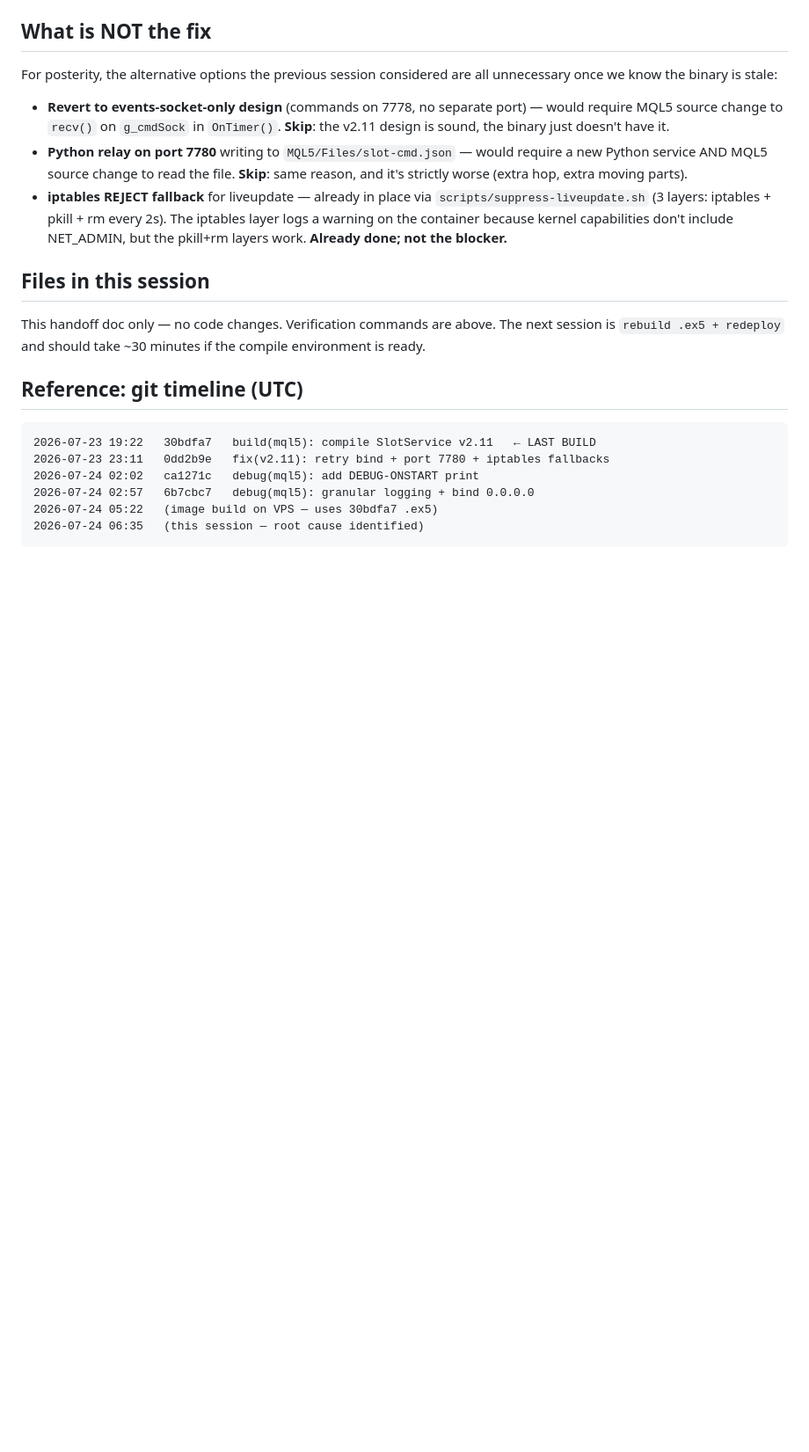
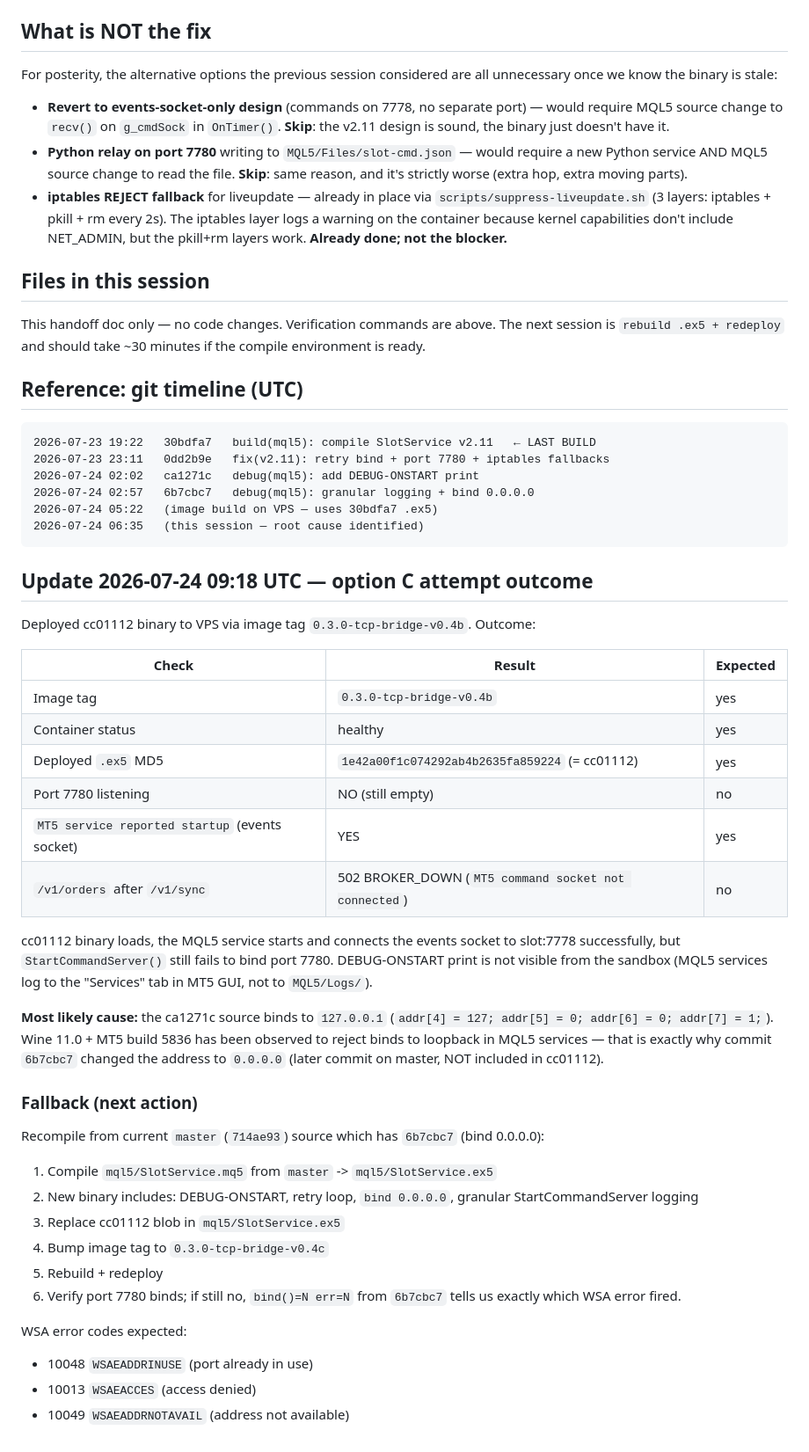
Before and after one commit to AlxVarp/AkronCloud-Slot, a Markdown page: docs/sessions/2026-07-24-v0.4-binary-out-of-date.md, the part around the change. Shown at 88% size. GitHub-like rendering; blank space fills up the shorter version.

Commit message:
docs(sessions): record option C attempt outcome (cc01112 still fails bind)
cc01112 binary deployed via 0.3.0-tcp-bridge-v0.4b image.
Port 7780 still not listening. Most likely cause: ca1271c
source binds to 127.0.0.1, which wine 11.0 rejects. Commit
6b7cbc7 (bind 0.0.0.0) on master is the fix but is not in
cc01112.

Fallback: recompile from master to pick up 6b7cbc7.

Co-authored-by: openhands <openhands@all-hands.dev>

````diff
--- a/docs/sessions/2026-07-24-v0.4-binary-out-of-date.md
+++ b/docs/sessions/2026-07-24-v0.4-binary-out-of-date.md
@@ -248,3 +248,35 @@ should take ~30 minutes if the compile environment is ready.
 2026-07-24 05:22   (image build on VPS — uses 30bdfa7 .ex5)
 2026-07-24 06:35   (this session — root cause identified)
 ```
+## Update 2026-07-24 09:18 UTC — option C attempt outcome
+
+Deployed cc01112 binary to VPS via image tag `0.3.0-tcp-bridge-v0.4b`. Outcome:
+
+| Check | Result | Expected |
+|---|---|---|
+| Image tag | `0.3.0-tcp-bridge-v0.4b` | yes |
+| Container status | healthy | yes |
+| Deployed `.ex5` MD5 | `1e42a00f1c074292ab4b2635fa859224` (= cc01112) | yes |
+| Port 7780 listening | NO (still empty) | no |
+| `MT5 service reported startup` (events socket) | YES | yes |
+| `/v1/orders` after `/v1/sync` | 502 BROKER_DOWN (`MT5 command socket not connected`) | no |
+
+cc01112 binary loads, the MQL5 service starts and connects the events socket to slot:7778 successfully, but `StartCommandServer()` still fails to bind port 7780. DEBUG-ONSTART print is not visible from the sandbox (MQL5 services log to the "Services" tab in MT5 GUI, not to `MQL5/Logs/`).
+
+**Most likely cause:** the ca1271c source binds to `127.0.0.1` (`addr[4] = 127; addr[5] = 0; addr[6] = 0; addr[7] = 1;`). Wine 11.0 + MT5 build 5836 has been observed to reject binds to loopback in MQL5 services — that is exactly why commit `6b7cbc7` changed the address to `0.0.0.0` (later commit on master, NOT included in cc01112).
+
+### Fallback (next action)
+
+Recompile from current `master` (`714ae93`) source which has `6b7cbc7` (bind 0.0.0.0):
+
+1. Compile `mql5/SlotService.mq5` from `master` -> `mql5/SlotService.ex5`
+2. New binary includes: DEBUG-ONSTART, retry loop, `bind 0.0.0.0`, granular StartCommandServer logging
+3. Replace cc01112 blob in `mql5/SlotService.ex5`
+4. Bump image tag to `0.3.0-tcp-bridge-v0.4c`
+5. Rebuild + redeploy
+6. Verify port 7780 binds; if still no, `bind()=N err=N` from `6b7cbc7` tells us exactly which WSA error fired.
+
+WSA error codes expected:
+- 10048 `WSAEADDRINUSE` (port already in use)
+- 10013 `WSAEACCES` (access denied)
+- 10049 `WSAEADDRNOTAVAIL` (address not available)
````
